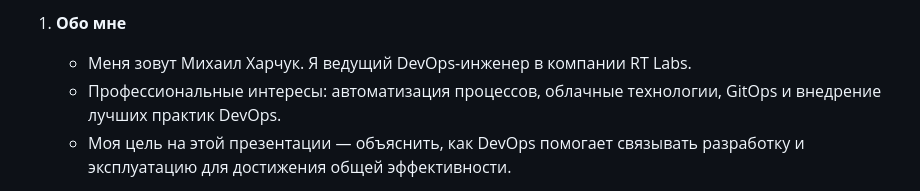
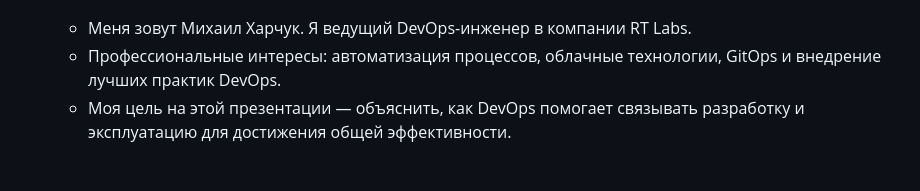
Before and after one commit to harchuk/harchuk.github.io, a Markdown page: README.md, the part around one of its changes. GitHub-like rendering.

```diff
--- a/README.md
+++ b/README.md
@@ -2,5 +6,4 @@
 
-1. **Обо мне**
    - Меня зовут Михаил Харчук. Я ведущий DevOps-инженер в компании RT Labs.
    - Профессиональные интересы: автоматизация процессов, облачные технологии, GitOps и внедрение лучших практик DevOps.
    - Моя цель на этой презентации — объяснить, как DevOps помогает связывать разработку и эксплуатацию для достижения общей эффективности.
```
Also changed, not shown: other parts of README.md (+4 -0 lines).
